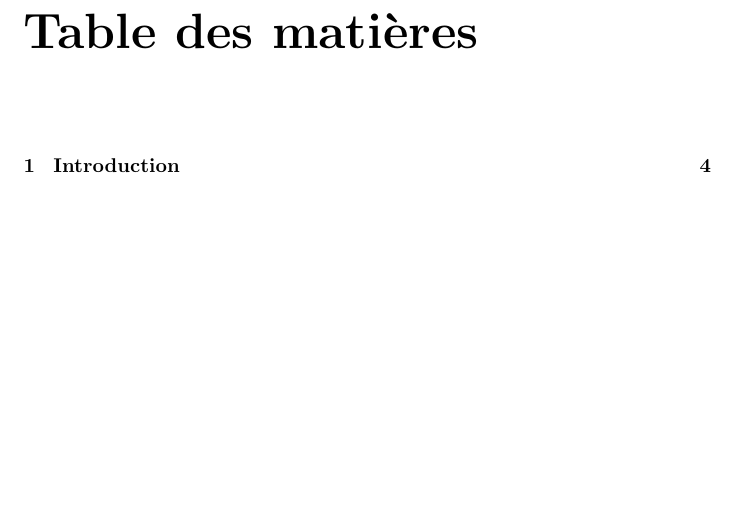
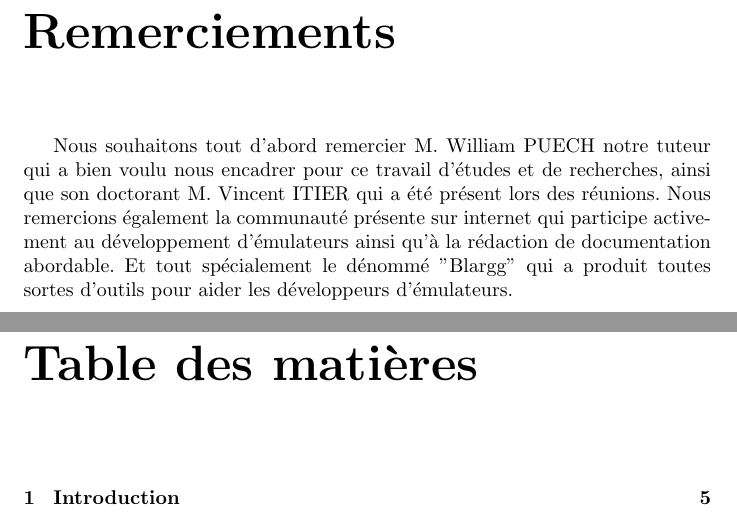
Before and after one commit to joakim-d/GroBoy, a LaTeX document (documents_TER/rapport.tex): part of page 2 of 52 before the commit and two parts of pages 2 and 3 of 53 after it, the two joined at a grey line, cut at the place of the change, the shorter picture padded with empty space. Compiled offline with pdfLaTeX.

Commit message:
Ajout de la partie remerciements

```diff
--- a/documents_TER/rapport.tex
+++ b/documents_TER/rapport.tex
@@ -33,6 +33,8 @@
 
 \begin{document}
 \maketitle
+\chapter*{Remerciements}
+Nous souhaitons tout d'abord remercier M. William PUECH notre tuteur qui a bien voulu nous encadrer pour ce travail d'études et de recherches, ainsi que son doctorant M. Vincent ITIER qui a été présent lors des réunions. Nous remercions également la communauté présente sur internet qui participe activement au développement d'émulateurs ainsi qu'à la rédaction de documentation abordable. Et tout spécialement le dénommé "Blargg" qui a produit toutes sortes d'outils pour aider les développeurs d'émulateurs.
 \tableofcontents
 \chapter{Introduction}
 	Dans le cadre de la 1ère année de Master Informatique à l'Université de Montpellier
```
